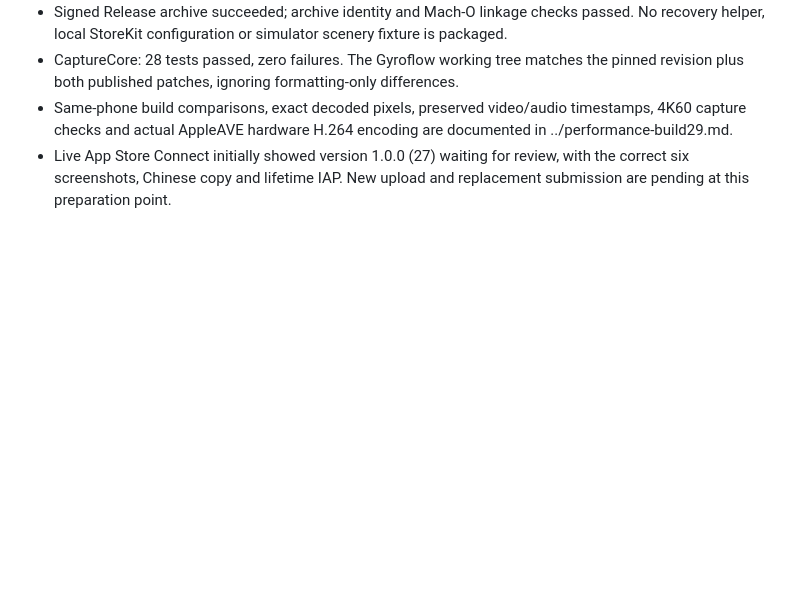
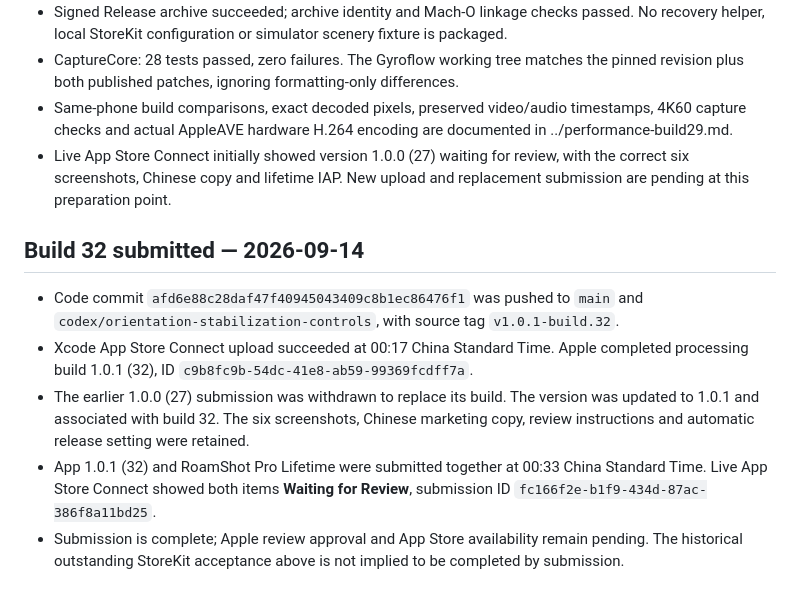
Before and after one commit to ydsf16/ios_action_camera, a Markdown page: docs/app-store/release-validation.md, the part around the change. GitHub-like rendering; blank space fills up the shorter version.

Commit message:
docs: record RoamShot 1.0.1 build 32 review submission

```diff
--- a/docs/app-store/release-validation.md
+++ b/docs/app-store/release-validation.md
@@ -41,3 +41,11 @@
 - CaptureCore: 28 tests passed, zero failures. The Gyroflow working tree matches the pinned revision plus both published patches, ignoring formatting-only differences.
 - Same-phone build comparisons, exact decoded pixels, preserved video/audio timestamps, 4K60 capture checks and actual AppleAVE hardware H.264 encoding are documented in ../performance-build29.md.
 - Live App Store Connect initially showed version 1.0.0 (27) waiting for review, with the correct six screenshots, Chinese copy and lifetime IAP. New upload and replacement submission are pending at this preparation point.
+
+## Build 32 submitted — 2026-09-14
+
+- Code commit `afd6e88c28daf47f40945043409c8b1ec86476f1` was pushed to `main` and `codex/orientation-stabilization-controls`, with source tag `v1.0.1-build.32`.
+- Xcode App Store Connect upload succeeded at 00:17 China Standard Time. Apple completed processing build 1.0.1 (32), ID `c9b8fc9b-54dc-41e8-ab59-99369fcdff7a`.
+- The earlier 1.0.0 (27) submission was withdrawn to replace its build. The version was updated to 1.0.1 and associated with build 32. The six screenshots, Chinese marketing copy, review instructions and automatic release setting were retained.
+- App 1.0.1 (32) and RoamShot Pro Lifetime were submitted together at 00:33 China Standard Time. Live App Store Connect showed both items **Waiting for Review**, submission ID `fc166f2e-b1f9-434d-87ac-386f8a11bd25`.
+- Submission is complete; Apple review approval and App Store availability remain pending. The historical outstanding StoreKit acceptance above is not implied to be completed by submission.
```
